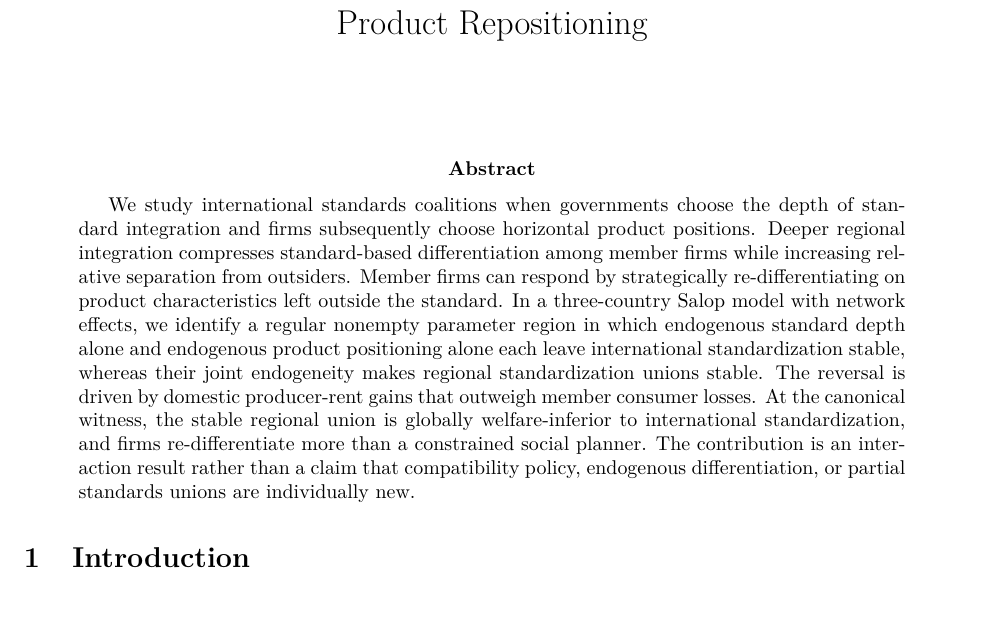
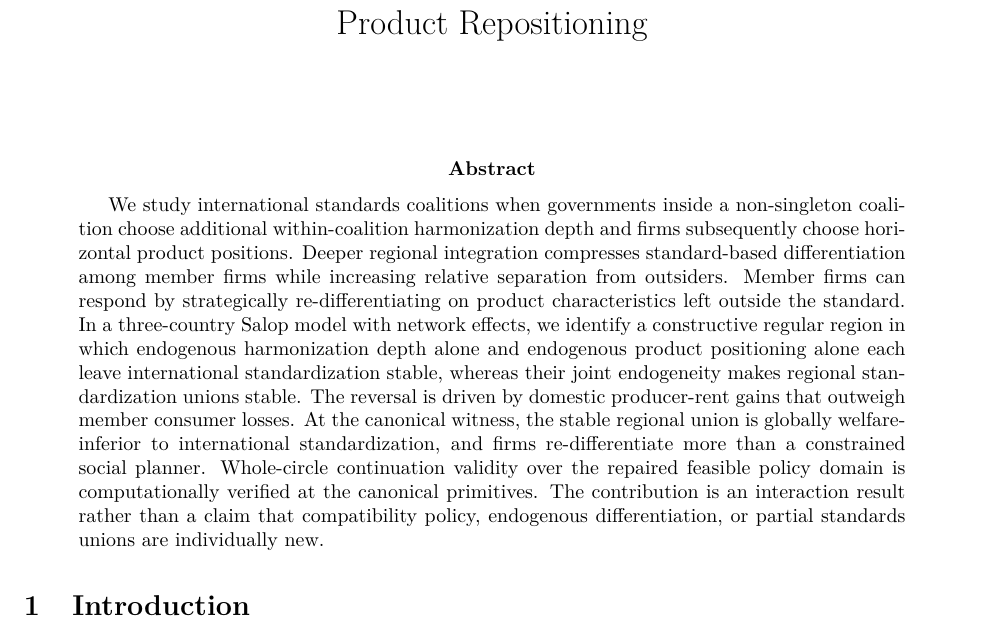
Before and after one commit to ryotamatsuki/endogenous-interoperability-standards-coalitions, a LaTeX paper (paper/main.tex): part of page 1 of 14, cut so that both start at the same text, the shorter picture padded with empty space. Compiled offline with pdfLaTeX.

Commit message:
Stage 10R: refresh abstract to v2 policy interpretation

```diff
--- a/paper/main.tex
+++ b/paper/main.tex
@@ -8,7 +8,7 @@
 \begin{document}
 \maketitle
 \begin{abstract}
-We study international standards coalitions when governments choose the depth of standard integration and firms subsequently choose horizontal product positions. Deeper regional integration compresses standard-based differentiation among member firms while increasing relative separation from outsiders. Member firms can respond by strategically re-differentiating on product characteristics left outside the standard. In a three-country Salop model with network effects, we identify a regular nonempty parameter region in which endogenous standard depth alone and endogenous product positioning alone each leave international standardization stable, whereas their joint endogeneity makes regional standardization unions stable. The reversal is driven by domestic producer-rent gains that outweigh member consumer losses. At the canonical witness, the stable regional union is globally welfare-inferior to international standardization, and firms re-differentiate more than a constrained social planner. The contribution is an interaction result rather than a claim that compatibility policy, endogenous differentiation, or partial standards unions are individually new.
+We study international standards coalitions when governments inside a non-singleton coalition choose additional within-coalition harmonization depth and firms subsequently choose horizontal product positions. Deeper regional integration compresses standard-based differentiation among member firms while increasing relative separation from outsiders. Member firms can respond by strategically re-differentiating on product characteristics left outside the standard. In a three-country Salop model with network effects, we identify a constructive regular region in which endogenous harmonization depth alone and endogenous product positioning alone each leave international standardization stable, whereas their joint endogeneity makes regional standardization unions stable. The reversal is driven by domestic producer-rent gains that outweigh member consumer losses. At the canonical witness, the stable regional union is globally welfare-inferior to international standardization, and firms re-differentiate more than a constrained social planner. Whole-circle continuation validity over the repaired feasible policy domain is computationally verified at the canonical primitives. The contribution is an interaction result rather than a claim that compatibility policy, endogenous differentiation, or partial standards unions are individually new.
 \end{abstract}
 
 \input{sections/01_introduction}
```
